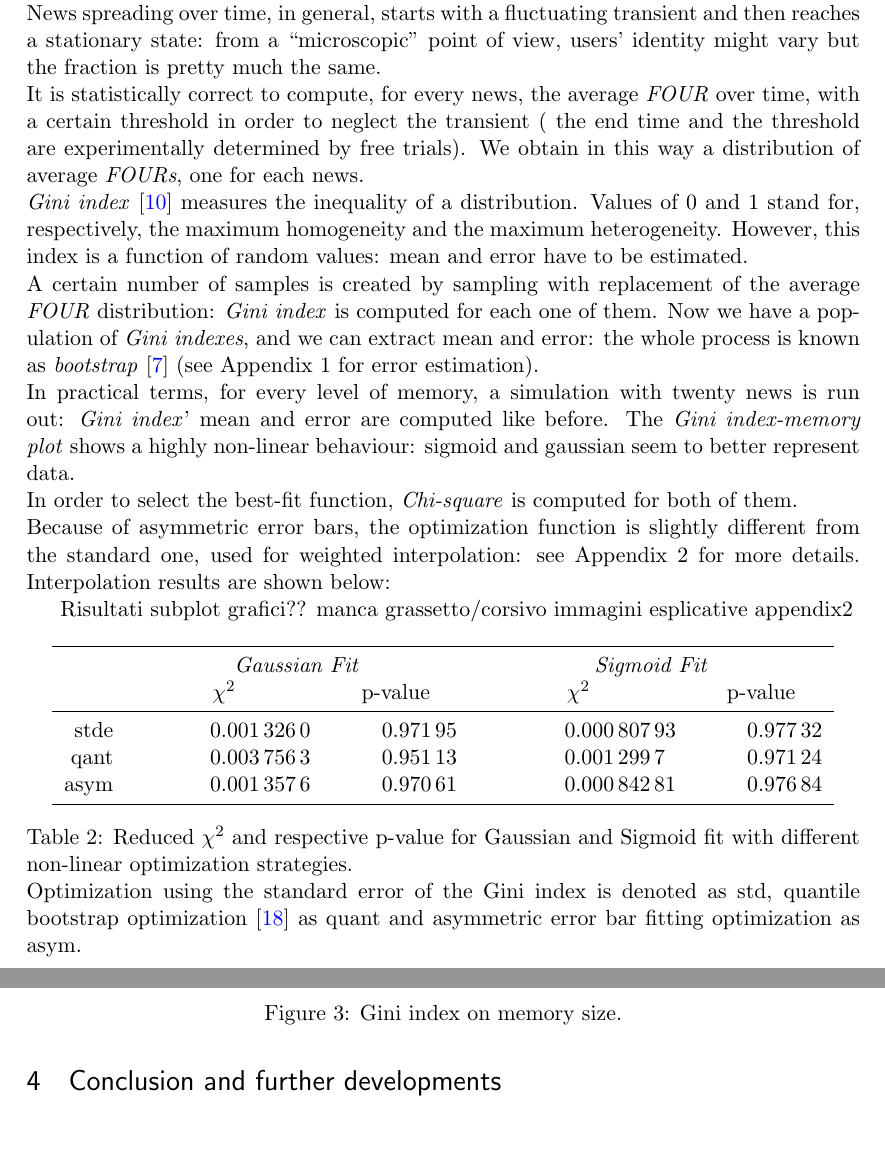
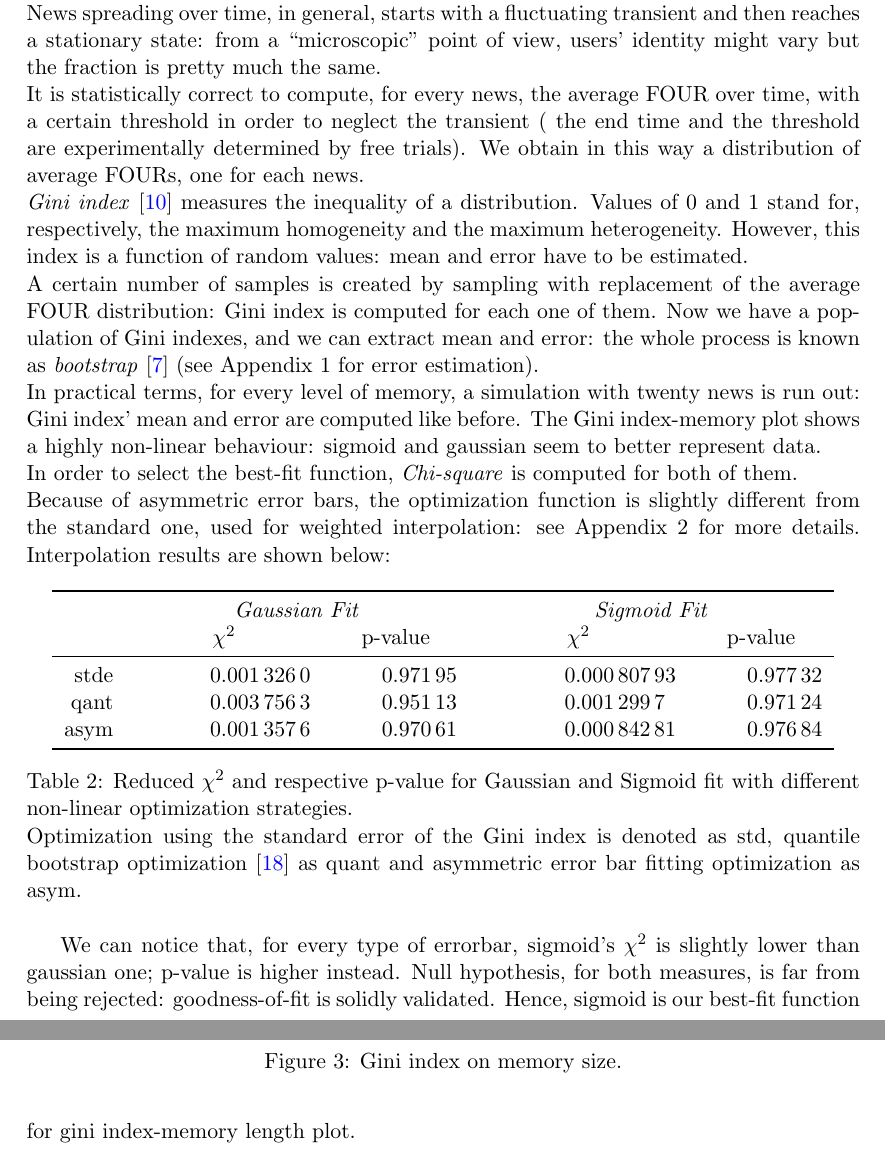
Before and after one commit to BFSteam/memory, a LaTeX paper (tex/Maggiora/data_analysis.tex, which reads tex/Maggiora/gini_index.tex): two parts of pages 8 and 9 of 13 before the commit and two parts of pages 8 and 9 of 14 after it, joined at a grey line, cut so that both start at the same text. Compiled offline with pdfLaTeX.

Commit message:
gini index

```diff
--- a/tex/Maggiora/gini_index.tex
+++ b/tex/Maggiora/gini_index.tex
@@ -2,14 +2,14 @@
 Memory selects the amount of news can be remembered: this could affect news' distribution among users.
 Indeed, if we insert in the network a certain number of news (i.e. launching a simulation with many news), they will reach a fraction of users (\textit{FOUR}, fraction of users reached) at a fixed time.\\
 News spreading over time, in general, starts with a fluctuating transient and then reaches a stationary state: from a ``microscopic'' point of view, users' identity might vary but the fraction is pretty much the same. \\
-It is statistically correct to compute, for every news, the average \textit{FOUR} over time, with a certain threshold in order to neglect the transient ( the end time and the threshold are experimentally determined by free trials).
-We obtain in this  way a distribution of average \textit{FOURs}, one for each news.\\
+It is statistically correct to compute, for every news, the average FOUR over time, with a certain threshold in order to neglect the transient ( the end time and the threshold are experimentally determined by free trials).
+We obtain in this  way a distribution of average FOURs, one for each news.\\
 \textit{Gini index} \cite{ginindex} measures the inequality of a distribution. Values of 0 and 1 stand for, respectively, the maximum homogeneity and the maximum heterogeneity.
 However, this index is a function of random values: mean and error have to be estimated.\\
-A certain number of samples is created by sampling with replacement of the average \textit{FOUR} distribution: \textit{Gini index} is computed for each one of them.
-Now we have a population of \textit{Gini indexes}, and we can extract mean and error: the whole process is known as \textit{bootstrap} \cite{bootstrap} (see Appendix 1 for error estimation).\\
-In practical terms, for every level of  memory, a simulation with twenty news is run out: \textit{Gini index}' mean and error are computed like before.
-The \textit{Gini index-memory plot} shows a highly non-linear behaviour: sigmoid and gaussian seem to better represent data.\\
+A certain number of samples is created by sampling with replacement of the average FOUR distribution: Gini index is computed for each one of them.
+Now we have a population of Gini indexes, and we can extract mean and error: the whole process is known as \textit{bootstrap} \cite{bootstrap} (see Appendix 1 for error estimation).\\
+In practical terms, for every level of  memory, a simulation with twenty news is run out: Gini index' mean and error are computed like before.
+The Gini index-memory plot shows a highly non-linear behaviour: sigmoid and gaussian seem to better represent data.\\
  In order to select the best-fit function, \textit{Chi-square} is computed for both of them. \\
 Because of asymmetric error bars, the optimization function is slightly different from the standard one, used for weighted interpolation: see Appendix 2 for more details.
 Interpolation results are shown below:
@@ -21,10 +21,9 @@ Interpolation results are shown below:
   %\label{fig:ginimem}
 %\end{figure}
 
-Risultati
-subplot grafici??
-manca grassetto/corsivo
-immagini esplicative appendix2
+
+
+
 \begin{figure}[h]
   \centering
   \includegraphics[trim={0cm 0cm 0cm 1cm},clip,width=.8\columnwidth]{img/gini.pdf}
@@ -50,3 +49,7 @@ immagini esplicative appendix2
     quant and asymmetric error bar fitting optimization as asym.}
   \label{tab:gini}
 \end{table}
+
+We can notice that, for every type of errorbar, sigmoid's $\chi^2$ is slightly lower than gaussian one; p-value is higher instead.
+Null hypothesis, for both measures, is far from being rejected: goodness-of-fit is solidly validated.
+Hence, sigmoid is our best-fit function for gini index-memory length plot.
```
